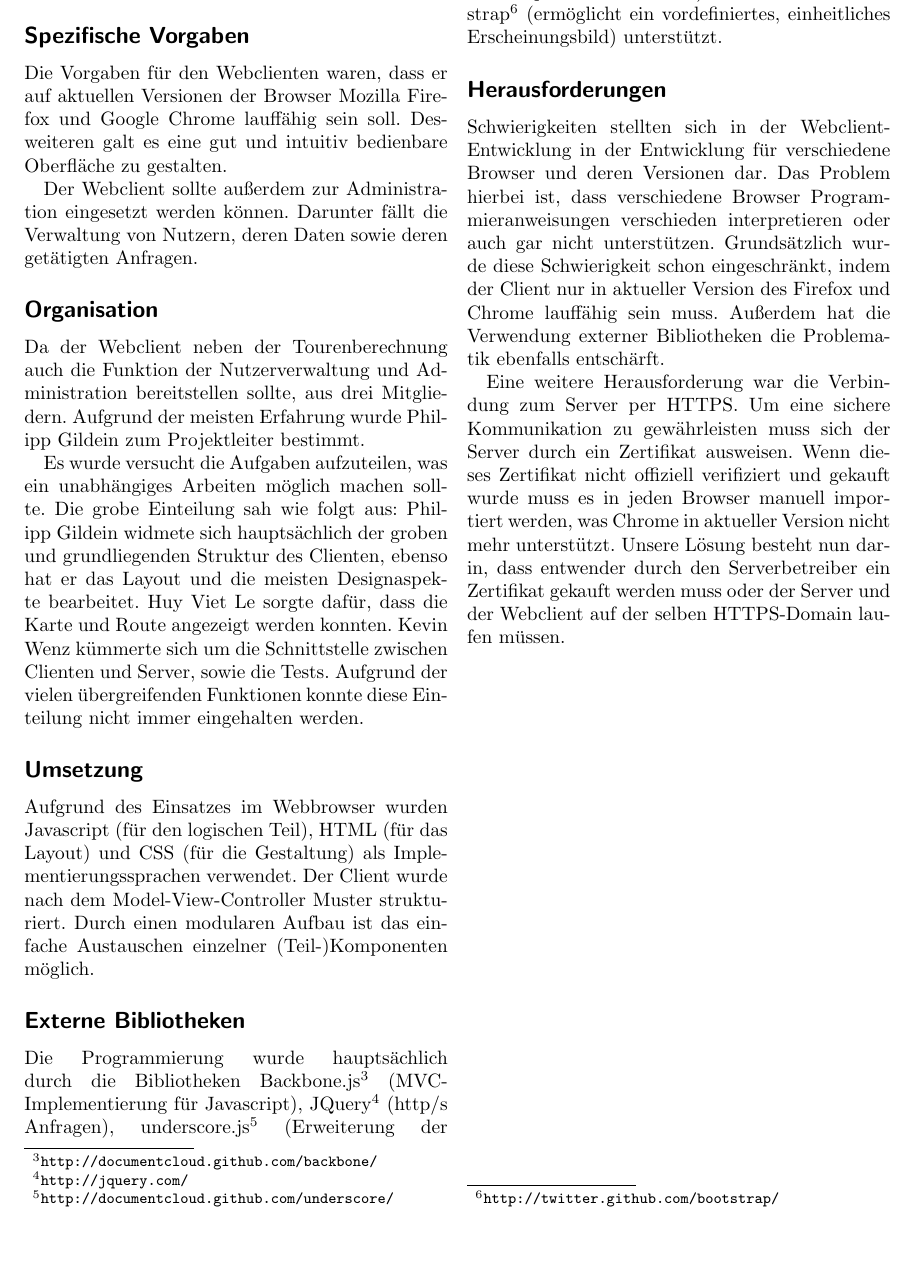
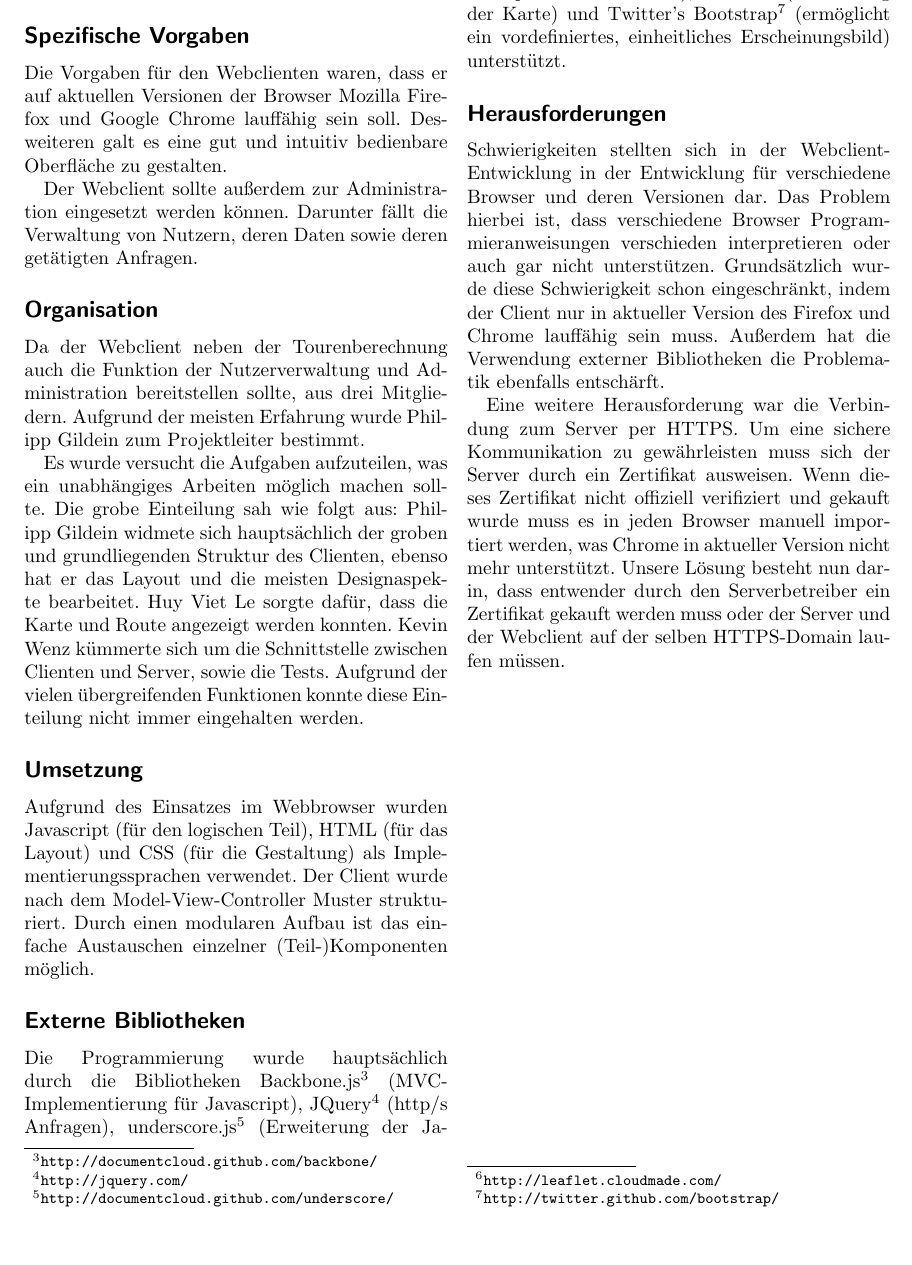
Before and after one commit to ToureNPlaner/tourenplaner-doc, a LaTeX document (Projektbericht/Vorlage_Projektbericht.tex, which reads Projektbericht/web.tex): part of page 5 of 7, cut at the place of the change. Compiled offline with pdfLaTeX.

Commit message:
projektbericht, web

```diff
--- a/Projektbericht/web.tex
+++ b/Projektbericht/web.tex
@@ -28,7 +28,8 @@ Durch einen modularen Aufbau ist das einfache Austauschen einzelner (Teil-)Kompo
 Die Programmierung wurde hauptsächlich durch die Bibliotheken
 Backbone.js\footnote{\url{http://documentcloud.github.com/backbone/}} (MVC-Implementierung für Javascript),
 JQuery\footnote{\url{http://jquery.com/}} (http/s Anfragen),
-underscore.js\footnote{\url{http://documentcloud.github.com/underscore/}} (Erweiterung der Javascript Basisfunktionen) und
+underscore.js\footnote{\url{http://documentcloud.github.com/underscore/}} (Erweiterung der Javascript Basisfunktionen),
+Leaflet\footnote{\url{http://leaflet.cloudmade.com/}} (Darstellung der Karte) und
 Twitter's Bootstrap\footnote{\url{http://twitter.github.com/bootstrap/}} (ermöglicht ein vordefiniertes, einheitliches Erscheinungsbild) unterstützt.
 
 \subsection*{Herausforderungen}
```
